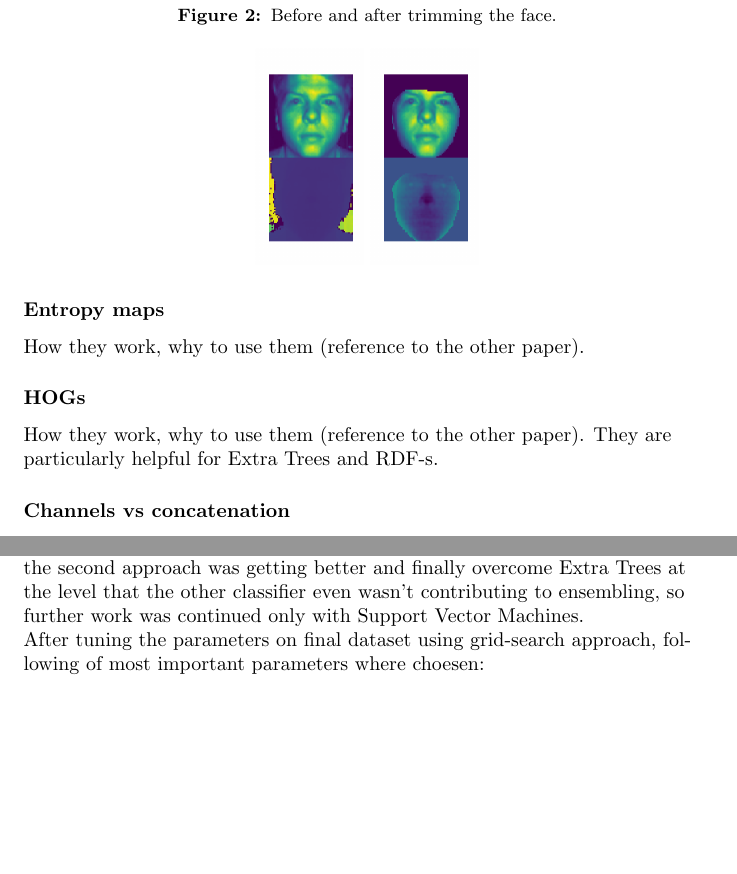
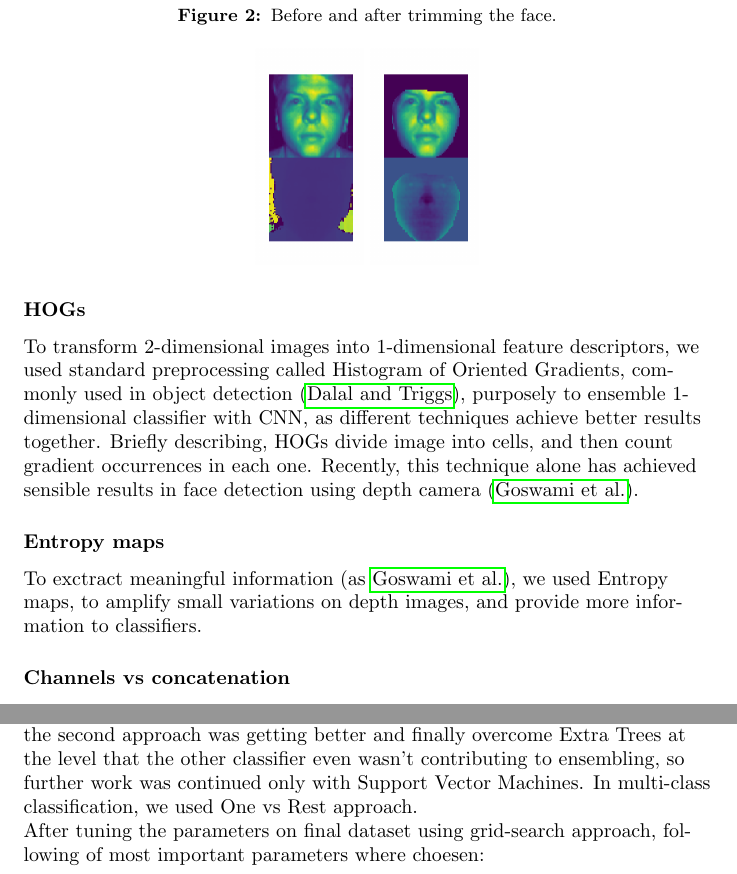
Before and after one commit to tomaszgarbus/rgbd-face-auth, a LaTeX document (whitepaper/temp-paper.tex, which reads whitepaper/content/face-auth.tex): two parts of pages 13 and 15 of 26, joined at a grey line, cut so that both start at the same text, the shorter picture padded with empty space. Compiled offline with pdfLaTeX.

Commit message:
paper - hogs and entropy maps, citations

```diff
--- a/whitepaper/content/face-auth.tex
+++ b/whitepaper/content/face-auth.tex
@@ -191,12 +191,18 @@
         \includegraphics[scale=0.25]{after_trim_ludziej}
         \end{figure}
 
+        \subsubsection*{HOGs}
+        To transform 2-dimensional images into 1-dimensional feature descriptors,
+        we used standard preprocessing called Histogram of Oriented Gradients, commonly used in
+        object detection (\citeauthor{hog}), purposely to ensemble 1-dimensional classifier with CNN,
+        as different techniques achieve better results together. Briefly describing,
+        HOGs divide image into cells, and then count gradient occurrences in each one.
+        Recently, this technique alone has achieved sensible results in face detection using depth camera (\citeauthor{rgbdhog}).
+
         \subsubsection*{Entropy maps}
-        How they work, why to use them (reference to the other paper).
-
-        \subsubsection*{HOGs}
-        How they work, why to use them (reference to the other paper). They
-        are particularly helpful for Extra Trees and RDF-s.
+        To exctract meaningful information (as \citeauthor{rgbdhog}),
+        we used Entropy maps, to amplify small variations on depth images, and provide
+        more information to classifiers.
 
         \subsubsection*{Channels vs concatenation}
         A choice of the input format passed to a classifier is not only a matter
@@ -289,6 +295,7 @@
         Initially, while collecting the data and working with smaller dataset, Extra Trees where achieving higher results,
         and SVM was highly overfitting, but as the work proceed, the second approach was getting better and finally overcome Extra Trees
         at the level that the other classifier even wasn't contributing to ensembling, so further work was continued only with Support Vector Machines.
+        In multi-class classification, we used One vs Rest approach.
 
         After tuning the parameters on final dataset using grid-search approach, following of most important parameters where choesen:
         \begin{itemize}
```
Also changed, not shown: whitepaper/bibliography.bib (+11 -0 lines).
